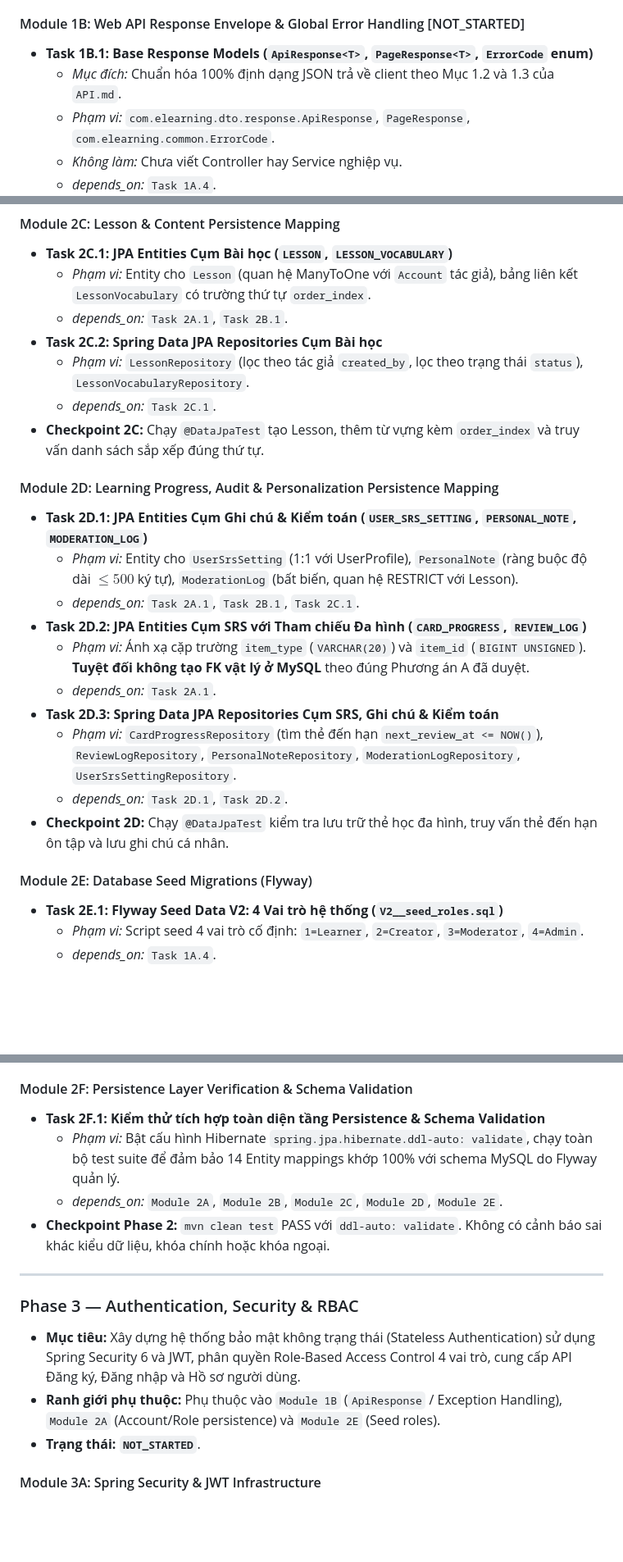
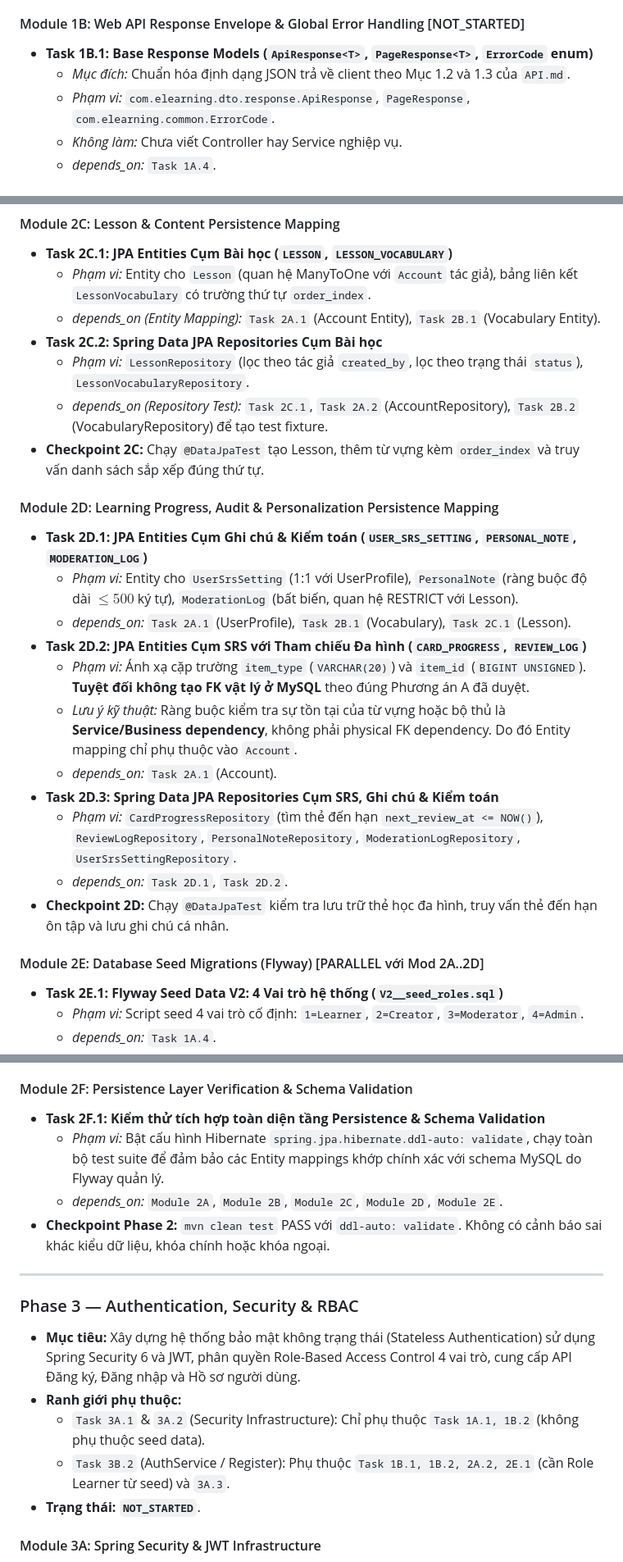
Before and after one commit to khoadzsieucapvippro/btlm, a Markdown page: .agents/ROADMAP.md, 3 parts joined by grey strips. Shown at 82% size. GitHub-like rendering; blank space fills up the shorter version.

```diff
--- a/.agents/ROADMAP.md
+++ b/.agents/ROADMAP.md
@@ -90,7 +92,7 @@ Phase 11: Final Integration, Release Validation & Delivery (E2E Journeys, JAR Pa
 
 #### Module 1B: Web API Response Envelope & Global Error Handling [NOT_STARTED]
 * **Task 1B.1: Base Response Models (`ApiResponse<T>`, `PageResponse<T>`, `ErrorCode` enum)**
-  - *Mục đích:* Chuẩn hóa 100% định dạng JSON trả về client theo Mục 1.2 và 1.3 của `API.md`.
+  - *Mục đích:* Chuẩn hóa định dạng JSON trả về client theo Mục 1.2 và 1.3 của `API.md`.
   - *Phạm vi:* `com.elearning.dto.response.ApiResponse`, `PageResponse`, `com.elearning.common.ErrorCode`.
   - *Không làm:* Chưa viết Controller hay Service nghiệp vụ.
   - *depends_on:* `Task 1A.4`.
@@ -129,25 +132,26 @@ Phase 11: Final Integration, Release Validation & Delivery (E2E Journeys, JAR Pa
 #### Module 2C: Lesson & Content Persistence Mapping
 * **Task 2C.1: JPA Entities Cụm Bài học (`LESSON`, `LESSON_VOCABULARY`)**
   - *Phạm vi:* Entity cho `Lesson` (quan hệ ManyToOne với `Account` tác giả), bảng liên kết `LessonVocabulary` có trường thứ tự `order_index`.
-  - *depends_on:* `Task 2A.1`, `Task 2B.1`.
+  - *depends_on (Entity Mapping):* `Task 2A.1` (Account Entity), `Task 2B.1` (Vocabulary Entity).
 * **Task 2C.2: Spring Data JPA Repositories Cụm Bài học**
   - *Phạm vi:* `LessonRepository` (lọc theo tác giả `created_by`, lọc theo trạng thái `status`), `LessonVocabularyRepository`.
-  - *depends_on:* `Task 2C.1`.
+  - *depends_on (Repository Test):* `Task 2C.1`, `Task 2A.2` (AccountRepository), `Task 2B.2` (VocabularyRepository) để tạo test fixture.
 * **Checkpoint 2C:** Chạy `@DataJpaTest` tạo Lesson, thêm từ vựng kèm `order_index` và truy vấn danh sách sắp xếp đúng thứ tự.
 
 #### Module 2D: Learning Progress, Audit & Personalization Persistence Mapping
 * **Task 2D.1: JPA Entities Cụm Ghi chú & Kiểm toán (`USER_SRS_SETTING`, `PERSONAL_NOTE`, `MODERATION_LOG`)**
   - *Phạm vi:* Entity cho `UserSrsSetting` (1:1 với UserProfile), `PersonalNote` (ràng buộc độ dài $\le 500$ ký tự), `ModerationLog` (bất biến, quan hệ RESTRICT với Lesson).
-  - *depends_on:* `Task 2A.1`, `Task 2B.1`, `Task 2C.1`.
+  - *depends_on:* `Task 2A.1` (UserProfile), `Task 2B.1` (Vocabulary), `Task 2C.1` (Lesson).
 * **Task 2D.2: JPA Entities Cụm SRS với Tham chiếu Đa hình (`CARD_PROGRESS`, `REVIEW_LOG`)**
   - *Phạm vi:* Ánh xạ cặp trường `item_type` (`VARCHAR(20)`) và `item_id` (`BIGINT UNSIGNED`). **Tuyệt đối không tạo FK vật lý ở MySQL** theo đúng Phương án A đã duyệt.
-  - *depends_on:* `Task 2A.1`.
+  - *Lưu ý kỹ thuật:* Ràng buộc kiểm tra sự tồn tại của từ vựng hoặc bộ thủ là **Service/Business dependency**, không phải physical FK dependency. Do đó Entity mapping chỉ phụ thuộc vào `Account`.
+  - *depends_on:* `Task 2A.1` (Account).
 * **Task 2D.3: Spring Data JPA Repositories Cụm SRS, Ghi chú & Kiểm toán**
   - *Phạm vi:* `CardProgressRepository` (tìm thẻ đến hạn `next_review_at <= NOW()`), `ReviewLogRepository`, `PersonalNoteRepository`, `ModerationLogRepository`, `UserSrsSettingRepository`.
   - *depends_on:* `Task 2D.1`, `Task 2D.2`.
 * **Checkpoint 2D:** Chạy `@DataJpaTest` kiểm tra lưu trữ thẻ học đa hình, truy vấn thẻ đến hạn ôn tập và lưu ghi chú cá nhân.
 
-#### Module 2E: Database Seed Migrations (Flyway)
+#### Module 2E: Database Seed Migrations (Flyway) [PARALLEL với Mod 2A..2D]
 * **Task 2E.1: Flyway Seed Data V2: 4 Vai trò hệ thống (`V2__seed_roles.sql`)**
   - *Phạm vi:* Script seed 4 vai trò cố định: `1=Learner`, `2=Creator`, `3=Moderator`, `4=Admin`.
   - *depends_on:* `Task 1A.4`.
@@ -158,7 +162,7 @@ Phase 11: Final Integration, Release Validation & Delivery (E2E Journeys, JAR Pa
 
 #### Module 2F: Persistence Layer Verification & Schema Validation
 * **Task 2F.1: Kiểm thử tích hợp toàn diện tầng Persistence & Schema Validation**
-  - *Phạm vi:* Bật cấu hình Hibernate `spring.jpa.hibernate.ddl-auto: validate`, chạy toàn bộ test suite để đảm bảo 14 Entity mappings khớp 100% với schema MySQL do Flyway quản lý.
+  - *Phạm vi:* Bật cấu hình Hibernate `spring.jpa.hibernate.ddl-auto: validate`, chạy toàn bộ test suite để đảm bảo các Entity mappings khớp chính xác với schema MySQL do Flyway quản lý.
   - *depends_on:* `Module 2A`, `Module 2B`, `Module 2C`, `Module 2D`, `Module 2E`.
 * **Checkpoint Phase 2:** `mvn clean test` PASS với `ddl-auto: validate`. Không có cảnh báo sai khác kiểu dữ liệu, khóa chính hoặc khóa ngoại.
 
@@ -166,7 +170,9 @@ Phase 11: Final Integration, Release Validation & Delivery (E2E Journeys, JAR Pa
 
 ### Phase 3 — Authentication, Security & RBAC
 - **Mục tiêu:** Xây dựng hệ thống bảo mật không trạng thái (Stateless Authentication) sử dụng Spring Security 6 và JWT, phân quyền Role-Based Access Control 4 vai trò, cung cấp API Đăng ký, Đăng nhập và Hồ sơ người dùng.
-- **Ranh giới phụ thuộc:** Phụ thuộc vào `Module 1B` (`ApiResponse` / Exception Handling), `Module 2A` (Account/Role persistence) và `Module 2E` (Seed roles).
+- **Ranh giới phụ thuộc:**
+  - `Task 3A.1` & `3A.2` (Security Infrastructure): Chỉ phụ thuộc `Task 1A.1, 1B.2` (không phụ thuộc seed data).
+  - `Task 3B.2` (AuthService / Register): Phụ thuộc `Task 1B.1, 1B.2, 2A.2, 2E.1` (cần Role Learner từ seed) và `3A.3`.
 - **Trạng thái:** **`NOT_STARTED`**.
 
 #### Module 3A: Spring Security & JWT Infrastructure
```
Also changed, not shown: other parts of .agents/ROADMAP.md (+59 -42 lines), .agents/CURRENT_STATE.md (+4 -4 lines), .agents/PROGRESS.md (+51 -50 lines).
